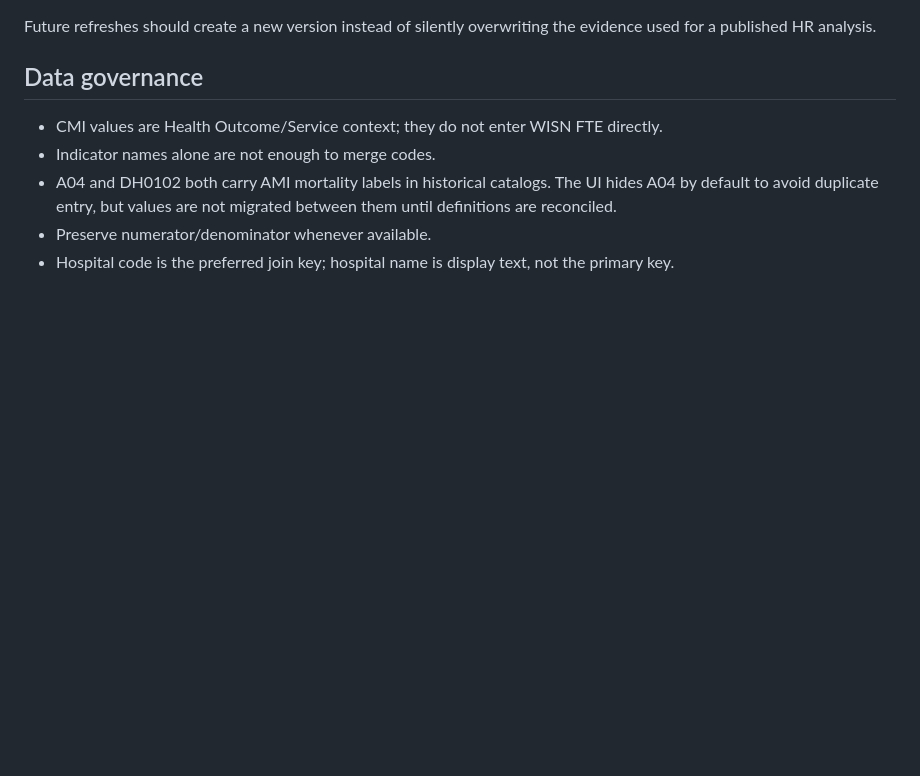
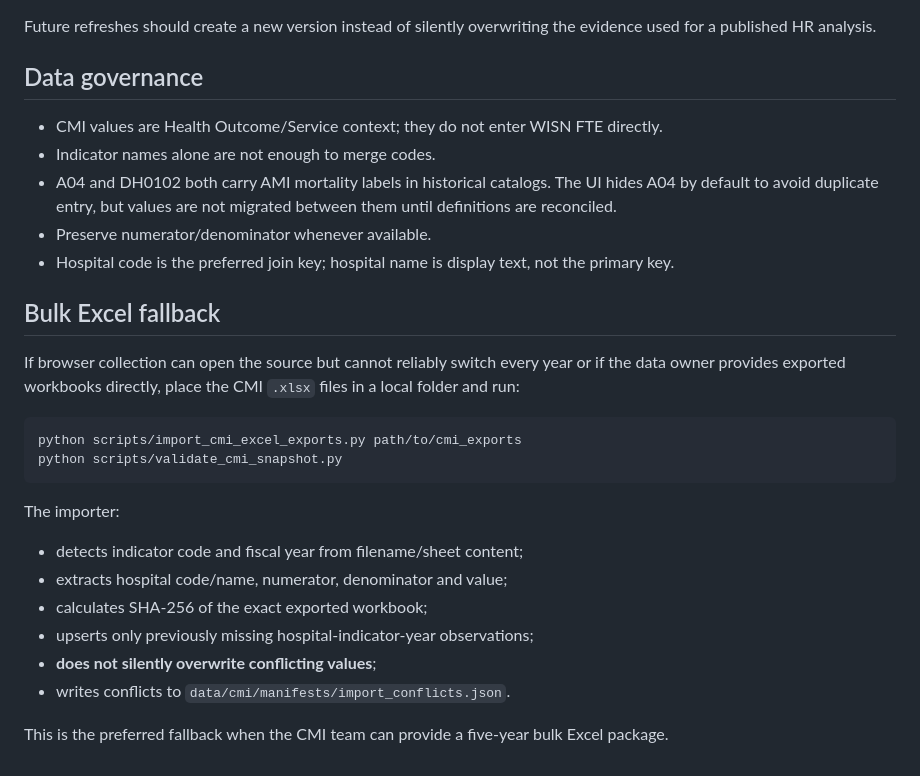
Before and after one commit to kongsak4807017/NCO_model, a Markdown page: docs/CMI_5Y_DATA_PIPELINE.md, the part around the change. Rendered like a GitHub page; blank space fills up the shorter version.

Commit message:
Document CMI bulk Excel fallback

````diff
--- a/docs/CMI_5Y_DATA_PIPELINE.md
+++ b/docs/CMI_5Y_DATA_PIPELINE.md
@@ -117,3 +117,24 @@ Future refreshes should create a new version instead of silently overwriting the
 - A04 and DH0102 both carry AMI mortality labels in historical catalogs. The UI hides A04 by default to avoid duplicate entry, but values are not migrated between them until definitions are reconciled.
 - Preserve numerator/denominator whenever available.
 - Hospital code is the preferred join key; hospital name is display text, not the primary key.
+
+
+## Bulk Excel fallback
+
+If browser collection can open the source but cannot reliably switch every year or if the data owner provides exported workbooks directly, place the CMI `.xlsx` files in a local folder and run:
+
+```bash
+python scripts/import_cmi_excel_exports.py path/to/cmi_exports
+python scripts/validate_cmi_snapshot.py
+```
+
+The importer:
+
+- detects indicator code and fiscal year from filename/sheet content;
+- extracts hospital code/name, numerator, denominator and value;
+- calculates SHA-256 of the exact exported workbook;
+- upserts only previously missing hospital-indicator-year observations;
+- **does not silently overwrite conflicting values**;
+- writes conflicts to `data/cmi/manifests/import_conflicts.json`.
+
+This is the preferred fallback when the CMI team can provide a five-year bulk Excel package.
````
